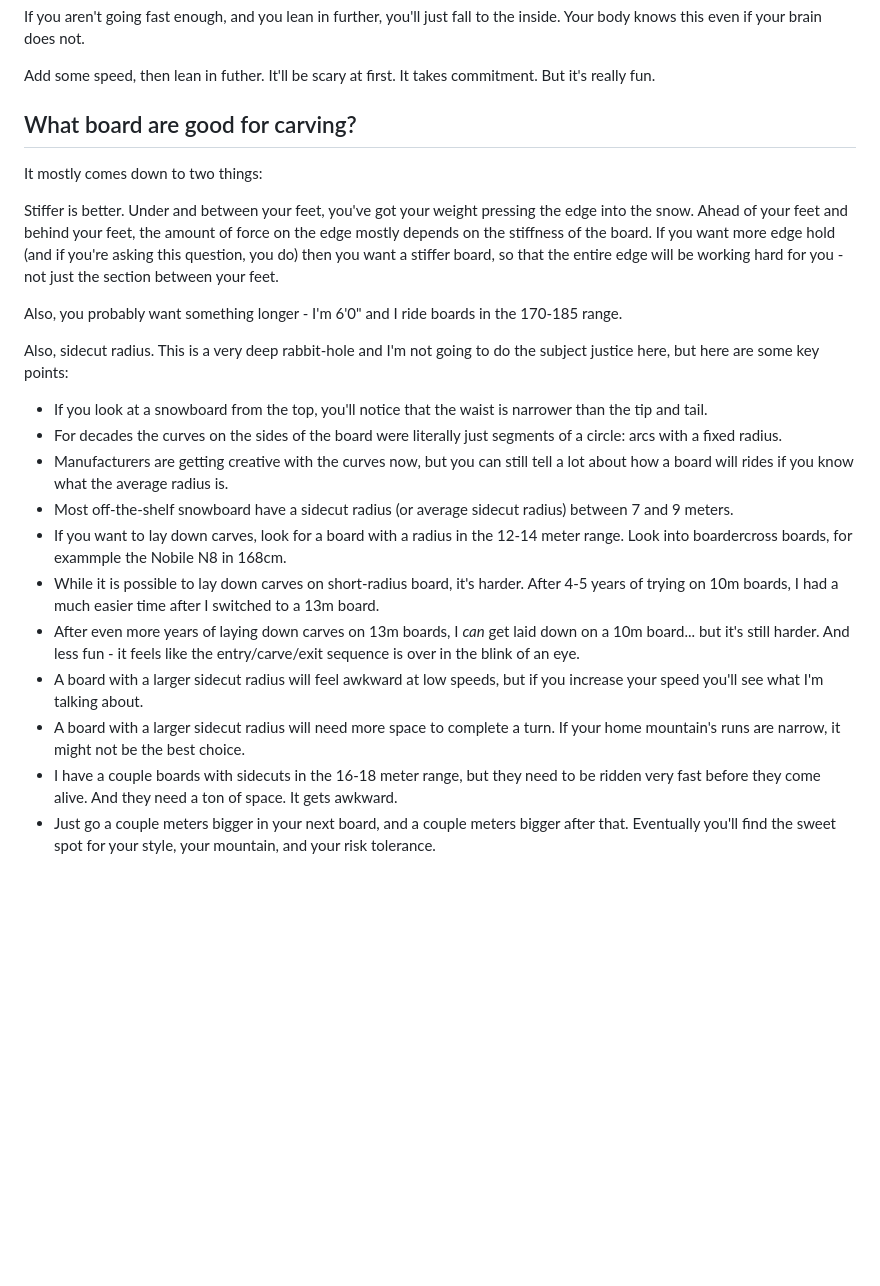
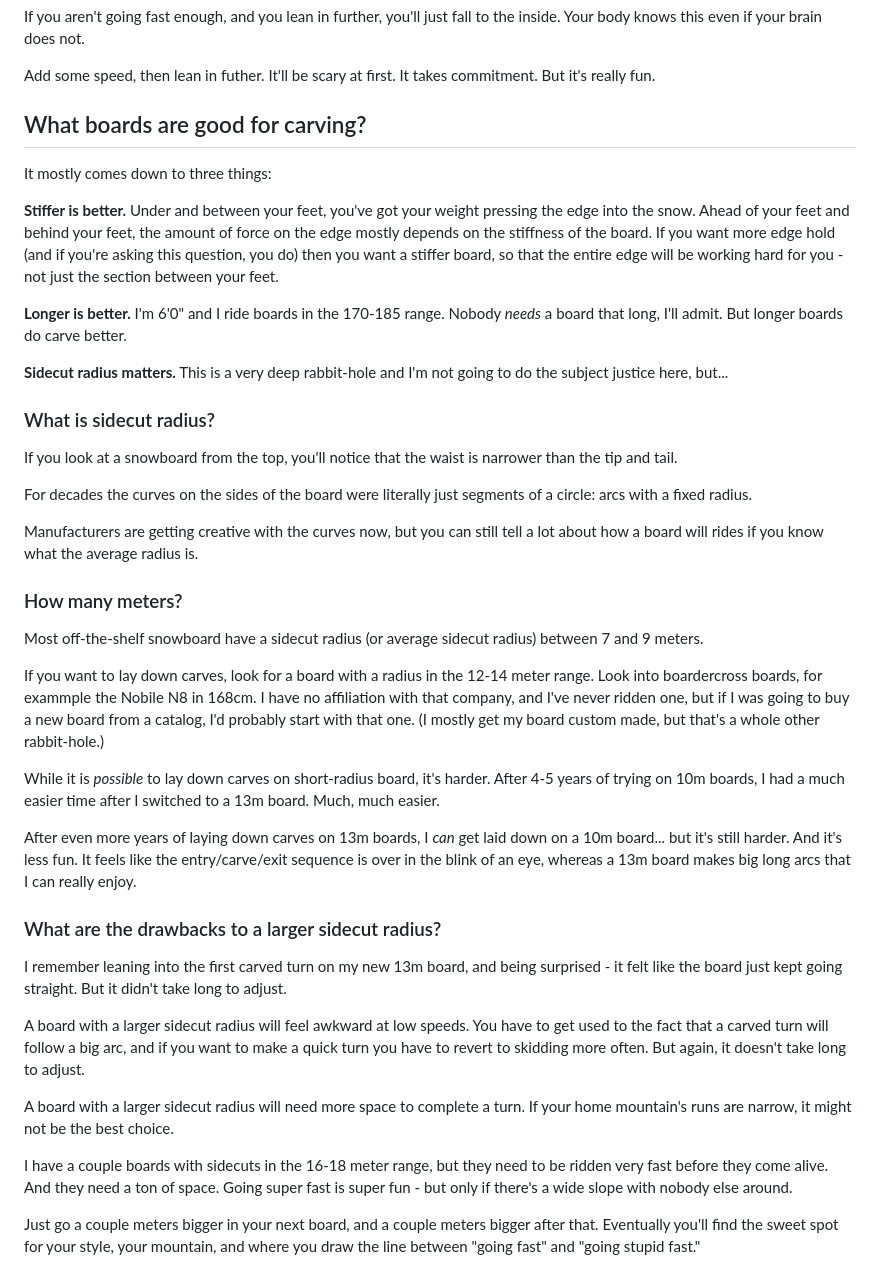
Before and after one commit to natewaddoups/natewaddoups.github.io, a Markdown page: carving.md, the part around the change. GitHub-like rendering; blank space fills up the shorter version.

Commit message:
Minor updates
Updated section on carving boards to improve clarity and added details on sidecut radius.

```diff
--- a/carving.md
+++ b/carving.md
@@ -37,26 +37,44 @@ If you aren't going fast enough, and you lean in further, you'll just fall to th
 
 Add some speed, then lean in futher. It'll be scary at first. It takes commitment. But it's really fun.
 
-## What board are good for carving?
+## What boards are good for carving?
 
-It mostly comes down to two things:
+It mostly comes down to three things:
 
-Stiffer is better. Under and between your feet, you've got your weight pressing the edge into the snow.
+**Stiffer is better.** Under and between your feet, you've got your weight pressing the edge into the snow.
 Ahead of your feet and behind your feet, the amount of force on the edge mostly depends on the stiffness of the board.
 If you want more edge hold (and if you're asking this question, you do) then you want a stiffer board, so that the entire edge will be working hard for you - not just the section between your feet.
 
-Also, you probably want something longer - I'm 6'0" and I ride boards in the 170-185 range.
+**Longer is better.** I'm 6'0" and I ride boards in the 170-185 range. Nobody *needs* a board that long, I'll admit. But longer boards do carve better.
 
-Also, sidecut radius. This is a very deep rabbit-hole and I'm not going to do the subject justice here, but here are some key points:
+**Sidecut radius matters.**  This is a very deep rabbit-hole and I'm not going to do the subject justice here, but...
 
-* If you look at a snowboard from the top, you'll notice that the waist is narrower than the tip and tail.
-* For decades the curves on the sides of the board were literally just segments of a circle: arcs with a fixed radius.
-* Manufacturers are getting creative with the curves now, but you can still tell a lot about how a board will rides if you know what the average radius is.
-* Most off-the-shelf snowboard have a sidecut radius (or average sidecut radius) between 7 and 9 meters.
-* If you want to lay down carves, look for a board with a radius in the 12-14 meter range. Look into boardercross boards, for exammple the Nobile N8 in 168cm.
-* While it is possible to lay down carves on short-radius board, it's harder. After 4-5 years of trying on 10m boards, I had a much easier time after I switched to a 13m board.
-* After even more years of laying down carves on 13m boards, I *can* get laid down on a 10m board... but it's still harder. And less fun - it feels like the entry/carve/exit sequence is over in the blink of an eye.
-* A board with a larger sidecut radius will feel awkward at low speeds, but if you increase your speed you'll see what I'm talking about.
-* A board with a larger sidecut radius will need more space to complete a turn. If your home mountain's runs are narrow, it might not be the best choice.
-* I have a couple boards with sidecuts in the 16-18 meter range, but they need to be ridden very fast before they come alive. And they need a ton of space. It gets awkward.
-* Just go a couple meters bigger in your next board, and a couple meters bigger after that. Eventually you'll find the sweet spot for your style, your mountain, and your risk tolerance.
+### What is sidecut radius?
+
+If you look at a snowboard from the top, you'll notice that the waist is narrower than the tip and tail.
+
+For decades the curves on the sides of the board were literally just segments of a circle: arcs with a fixed radius.
+
+Manufacturers are getting creative with the curves now, but you can still tell a lot about how a board will rides if you know what the average radius is.
+
+### How many meters?
+
+Most off-the-shelf snowboard have a sidecut radius (or average sidecut radius) between 7 and 9 meters.
+
+If you want to lay down carves, look for a board with a radius in the 12-14 meter range. Look into boardercross boards, for exammple the Nobile N8 in 168cm. I have no affiliation with that company, and I've never ridden one, but if I was going to buy a new board from a catalog, I'd probably start with that one. (I mostly get my board custom made, but that's a whole other rabbit-hole.)
+
+While it is *possible* to lay down carves on short-radius board, it's harder. After 4-5 years of trying on 10m boards, I had a much easier time after I switched to a 13m board. Much, much easier.
+
+After even more years of laying down carves on 13m boards, I *can* get laid down on a 10m board... but it's still harder. And it's less fun. It feels like the entry/carve/exit sequence is over in the blink of an eye, whereas a 13m board makes big long arcs that I can really enjoy.
+
+### What are the drawbacks to a larger sidecut radius?
+
+I remember leaning into the first carved turn on my new 13m board, and being surprised - it felt like the board just kept going straight. But it didn't take long to adjust.
+
+A board with a larger sidecut radius will feel awkward at low speeds. You have to get used to the fact that a carved turn will follow a big arc, and if you want to make a quick turn you have to revert to skidding more often. But again, it doesn't take long to adjust.
+
+A board with a larger sidecut radius will need more space to complete a turn. If your home mountain's runs are narrow, it might not be the best choice.
+
+I have a couple boards with sidecuts in the 16-18 meter range, but they need to be ridden very fast before they come alive. And they need a ton of space. Going super fast is super fun - but only if there's a wide slope with nobody else around.
+
+Just go a couple meters bigger in your next board, and a couple meters bigger after that. Eventually you'll find the sweet spot for your style, your mountain, and where you draw the line between "going fast" and "going stupid fast."
```
